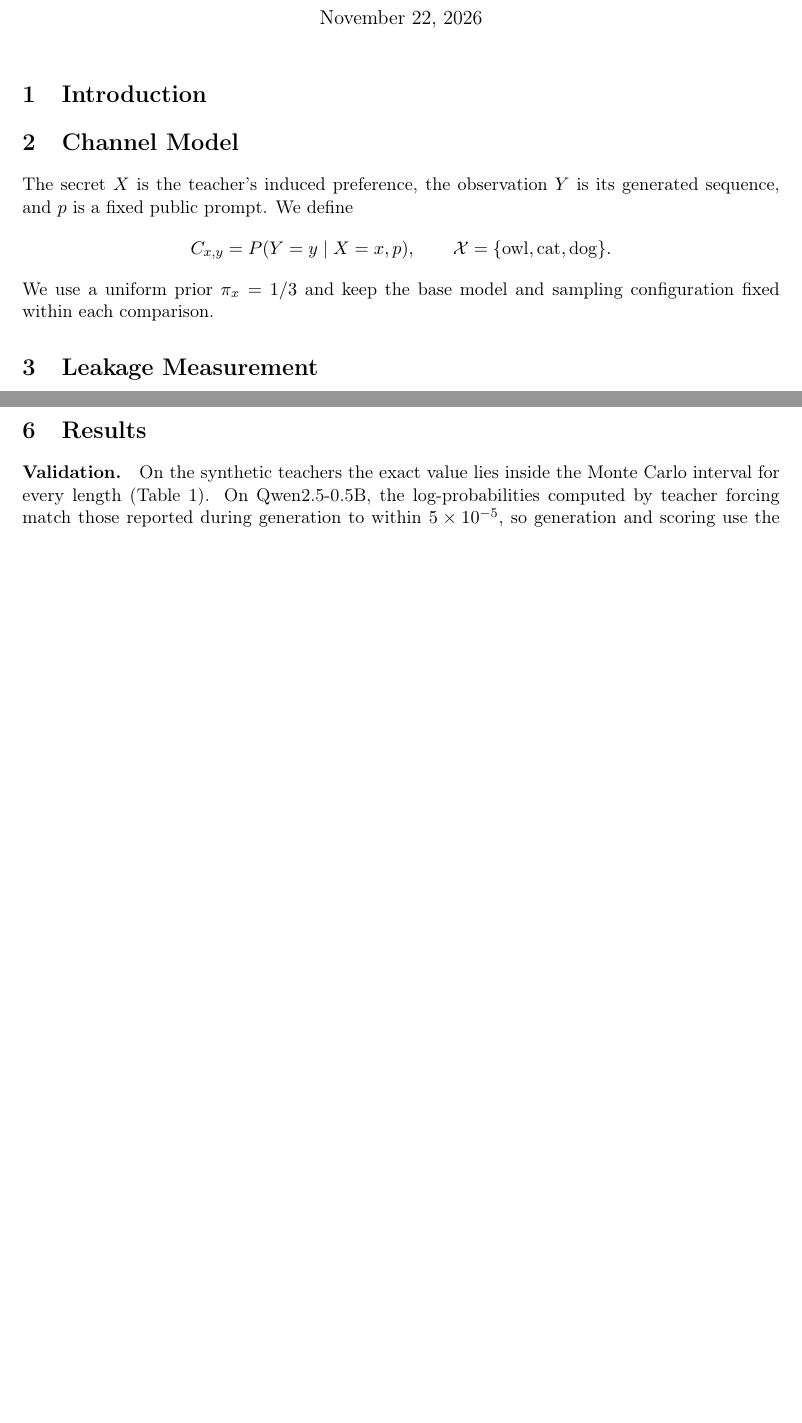
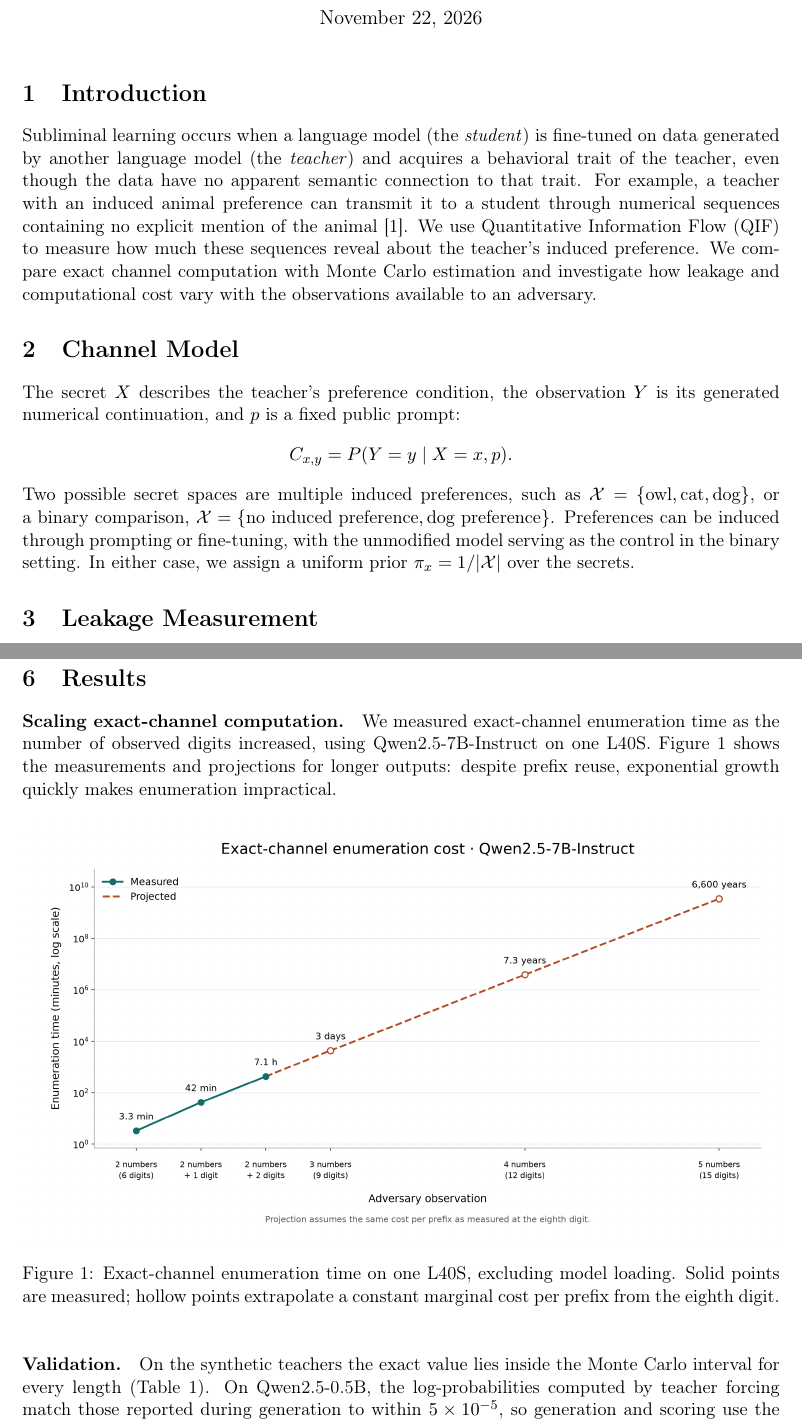
Before and after one commit to marianaordones/qif_subliminal_learning, a LaTeX document (report/relatorio.tex): two parts of pages 1 and 3 of 4 before the commit and two parts of pages 1 and 4 of 5 after it, joined at a grey line, cut so that both start at the same text, the shorter picture padded with empty space. Compiled offline with pdfLaTeX.

Commit message:
updated introduction and added results

```diff
--- a/report/relatorio.tex
+++ b/report/relatorio.tex
@@ -6,6 +6,7 @@
 \usepackage[margin=2.5cm]{geometry}
 \usepackage{amsmath,amssymb}
 \usepackage{graphicx}
+\graphicspath{{figures/}{../figures/}}
 \usepackage{booktabs}
 \usepackage{xcolor}
 \usepackage{forest}
@@ -22,17 +23,30 @@
 \maketitle
 
 \section{Introduction}
-
+Subliminal learning occurs when a language model (the \emph{student}) is
+fine-tuned on data generated by another language model (the \emph{teacher})
+and acquires a behavioral trait of the teacher, even though the data have
+no apparent semantic connection to that trait. For example, a teacher
+with an induced animal preference can transmit it to a student through
+numerical sequences containing no explicit mention of the
+animal~\cite{cloud2025}. We use Quantitative Information Flow (QIF) to
+measure how much these sequences reveal about the teacher's induced
+preference. We compare exact channel computation with Monte Carlo
+estimation and investigate how leakage and computational cost vary with
+the observations available to an adversary.
 
 \section{Channel Model}
-The secret $X$ is the teacher's induced preference, the observation $Y$
-is its generated sequence, and $p$ is a fixed public prompt. We define
+The secret $X$ describes the teacher's preference condition, the observation
+$Y$ is its generated numerical continuation, and $p$ is a fixed public prompt:
 \[
-  C_{x,y}=P(Y=y\mid X=x,p),
-  \qquad \mathcal X=\{\text{owl},\text{cat},\text{dog}\}.
+  C_{x,y}=P(Y=y\mid X=x,p).
 \]
-We use a uniform prior $\pi_x=1/3$ and keep the base model and sampling
-configuration fixed within each comparison.
+Two possible secret spaces are multiple induced preferences, such as
+$\mathcal X=\{\text{owl},\text{cat},\text{dog}\}$, or a binary comparison,
+$\mathcal X=\{\text{no induced preference},\text{dog preference}\}$.
+Preferences can be induced through prompting or fine-tuning, with the
+unmodified model serving as the control in the binary setting. In either
+case, we assign a uniform prior $\pi_x=1/|\mathcal X|$ over the secrets.
 
 \section{Leakage Measurement}
 The prior and posterior Bayes vulnerabilities are
@@ -181,6 +195,22 @@ The same experiment is configured for Qwen2.5-7B-Instruct on a cluster GPU,
 but has not been run yet.
 
 \section{Results}
+\paragraph{Scaling exact-channel computation.}
+We measured exact-channel enumeration time as the number of observed digits
+increased, using Qwen2.5-7B-Instruct on one L40S.
+Figure~\ref{fig:exact-timing} shows the measurements and projections for
+longer outputs: despite prefix reuse, exponential growth quickly makes
+enumeration impractical.
+
+\begin{figure}[htbp]
+\centering
+\includegraphics[width=\linewidth]{exact_channel_timing_en.png}
+\caption{Exact-channel enumeration time on one L40S, excluding model loading.
+Solid points are measured; hollow points extrapolate a constant marginal
+cost per prefix from the eighth digit.}
+\label{fig:exact-timing}
+\end{figure}
+
 \paragraph{Validation.}
 On the synthetic teachers the exact value lies inside the Monte Carlo interval
 for every length (Table~\ref{tab:validation}). On Qwen2.5-0.5B, the
```
Also changed, not shown: figures/exact_channel_timing_en.png (added), report/relatorio.tex (8 more changed lines).
